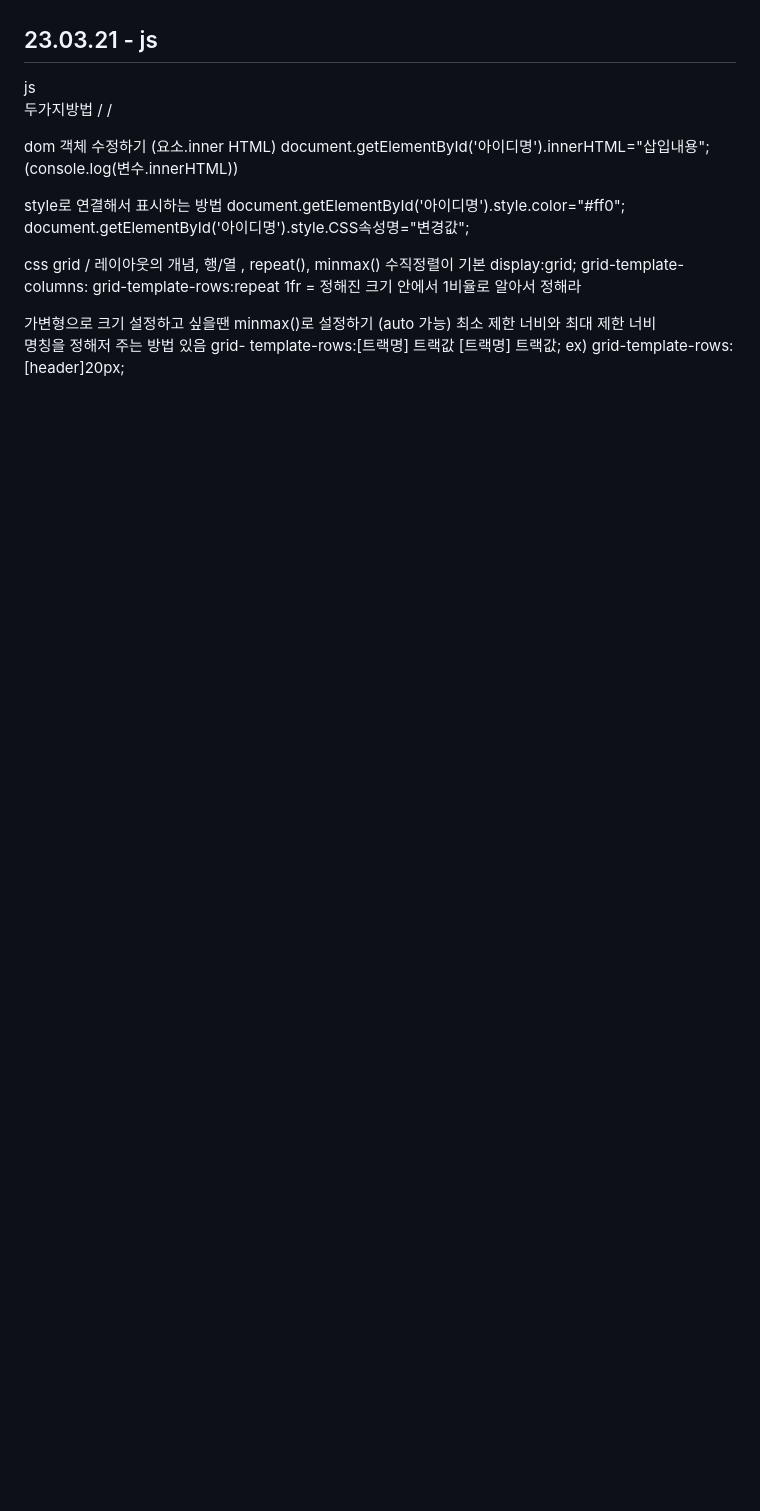
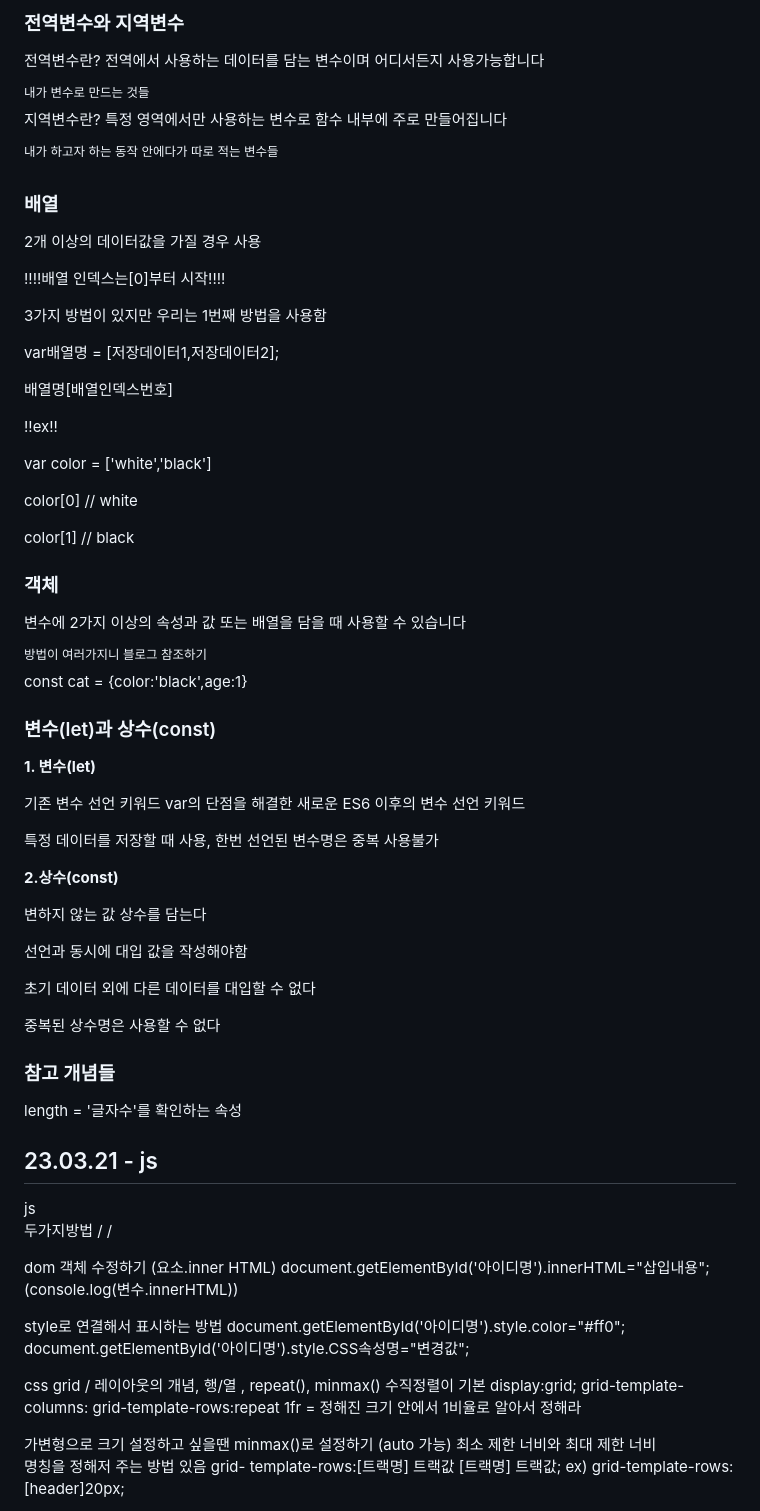
Before and after one commit to kimdoyeon7/html_study, a Markdown page: README.md, the part around one of its changes. GitHub-like rendering; blank space fills up the shorter version.

```diff
--- a/README.md
+++ b/README.md
@@ -1109,3 +1162,46 @@ font-family , font-size , line-height(행간,양수), letter-spacing(자간,음
+<h3>전역변수와 지역변수</h3>
+<p>전역변수란? 전역에서 사용하는 데이터를 담는 변수이며 어디서든지 사용가능합니다</p>
+<sup>내가 변수로 만드는 것들</sup>
+<p>지역변수란? 특정 영역에서만 사용하는 변수로 함수 내부에 주로 만들어집니다</p>
+<sup>내가 하고자 하는 동작 안에다가 따로 적는 변수들</sup>
+
+<h3><strong>배열</strong></h3>
+<p>2개 이상의 데이터값을 가질 경우 사용</p>
+<p>!!!!배열 인덱스는[0]부터 시작!!!!</p>
+<p>3가지 방법이 있지만 우리는 1번째 방법을 사용함</p>
+<p>var배열명 = [저장데이터1,저장데이터2];</p>
+<p>배열명[배열인덱스번호]</p>
+<p>!!ex!!</p>
+<p>var color = ['white','black']</p>
+<p>color[0] // white</p>
+<p>color[1] // black</p>
+
+<h3><strong>객체</strong></h3>
+<p>변수에 2가지 이상의 속성과 값 또는 배열을 담을 때 사용할 수 있습니다</p>
+<sup>방법이 여러가지니 블로그 참조하기</sup>
+<p>const cat = {color:'black',age:1}</p>
+
+<h3>변수(let)과 상수(const)</h3>
+<p><strong>1. 변수(let)</strong></p>
+<p>기존 변수 선언 키워드 var의 단점을 해결한 새로운 ES6 이후의 변수 선언 키워드</p>
+<p>특정 데이터를 저장할 때 사용, 한번 선언된 변수명은 중복 사용불가</p>
+<p><strong>2.상수(const)</strong></p>
+<p>변하지 않는 값 상수를 담는다</p>
+<p>선언과 동시에 대입 값을 작성해야함</p>
+<p>초기 데이터 외에 다른 데이터를 대입할 수 없다</p>
+<p>중복된 상수명은 사용할 수 없다</p>
+
+
+
+
+<h3>참고 개념들</h3>
+<p>length = '글자수'를 확인하는 속성 </p>
+
+
+
+
+
+
 <h2>23.03.21 - js </h2>
 js
 <script> 에서 속성 defer는 속도적인 측면에서 도움이 됨
```
Also changed, not shown: other parts of README.md (+53 -0 lines).
